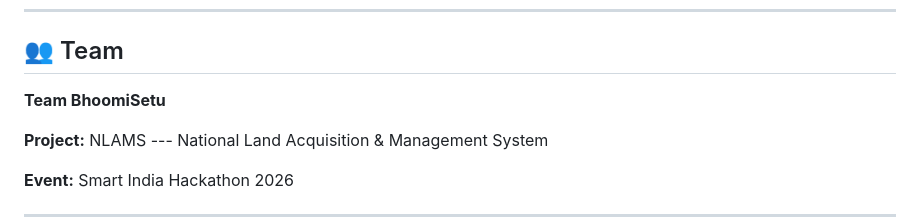
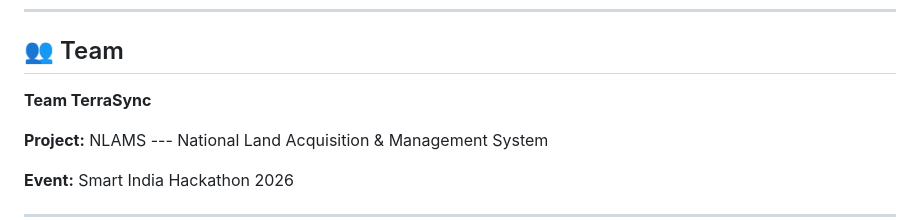
Before and after one commit to adiprishi/NLAMS, a Markdown page: README.md, the part around the change. Drawn GitHub-style.

Commit message:
Update project README

```diff
--- a/README.md
+++ b/README.md
@@ -857,7 +857,7 @@ management.
 
 ## 👥 Team
 
-**Team BhoomiSetu**
+**Team TerraSync**
 
 **Project:** NLAMS --- National Land Acquisition & Management System
 
```
